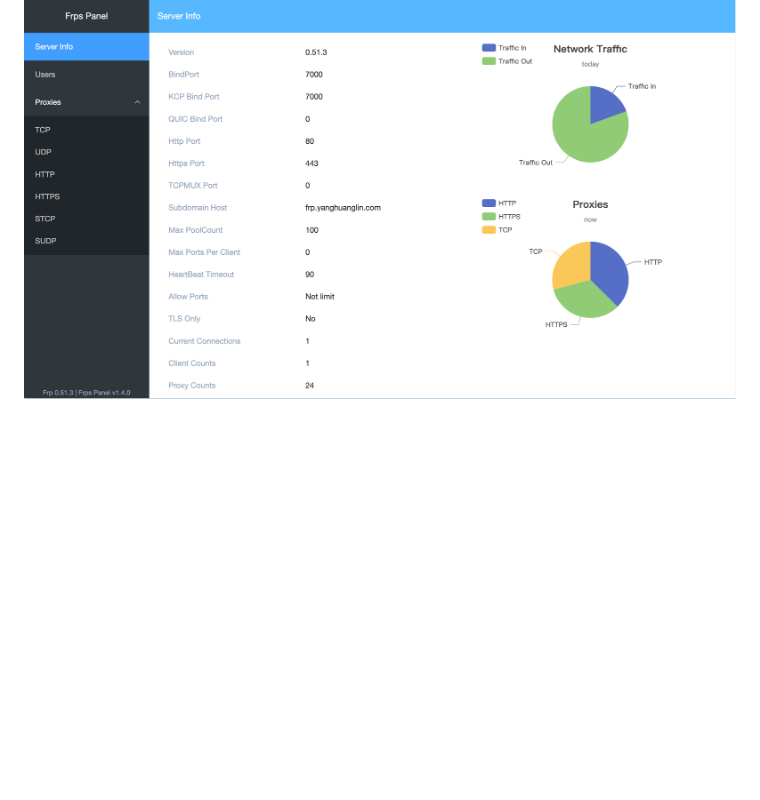
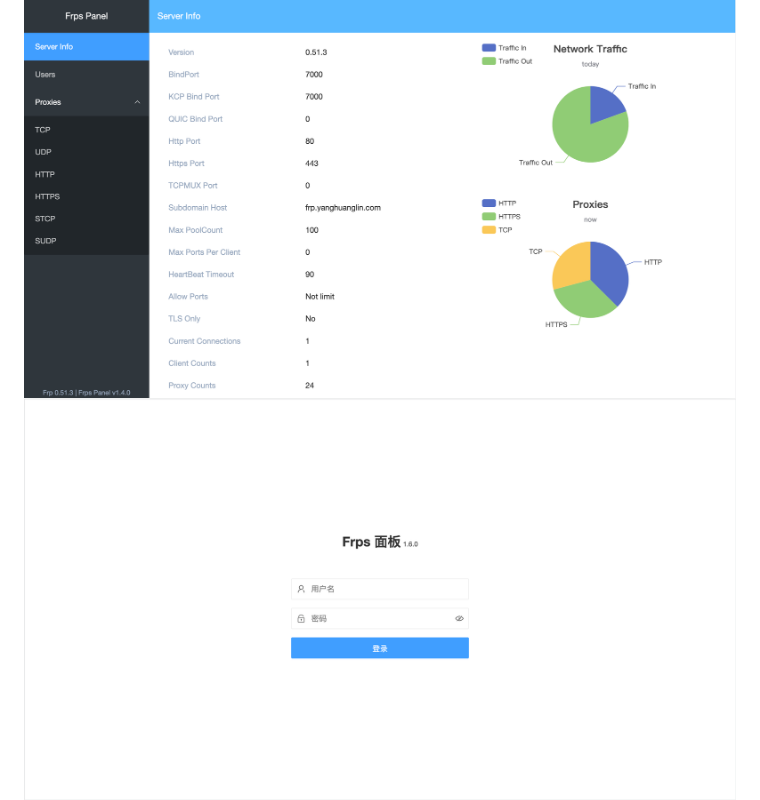
Before and after one commit to yhl452493373/frps-panel, a Markdown page: README.md, the part around the change. GitHub-like rendering; pictures changed too: screenshots/login.png (added); blank space fills up the shorter version.

Commit message:
add login page screenshots

```diff
--- a/README.md
+++ b/README.md
@@ -7,6 +7,7 @@ frp server plugin to show server info and support multiple users for [frp](https
 frps-panel will run as one single process and accept HTTP requests from frps.
 
 ![支持英文](screenshots/i18n.png)
+![登录页面](screenshots/login.png)
 ![服务器信息](screenshots/server%20info.png)
 ![用户列表](screenshots/user%20list.png)
 ![新增列表](screenshots/new%20user.png)
```
Also changed, not shown: README_zh.md (+1 -0 lines).
